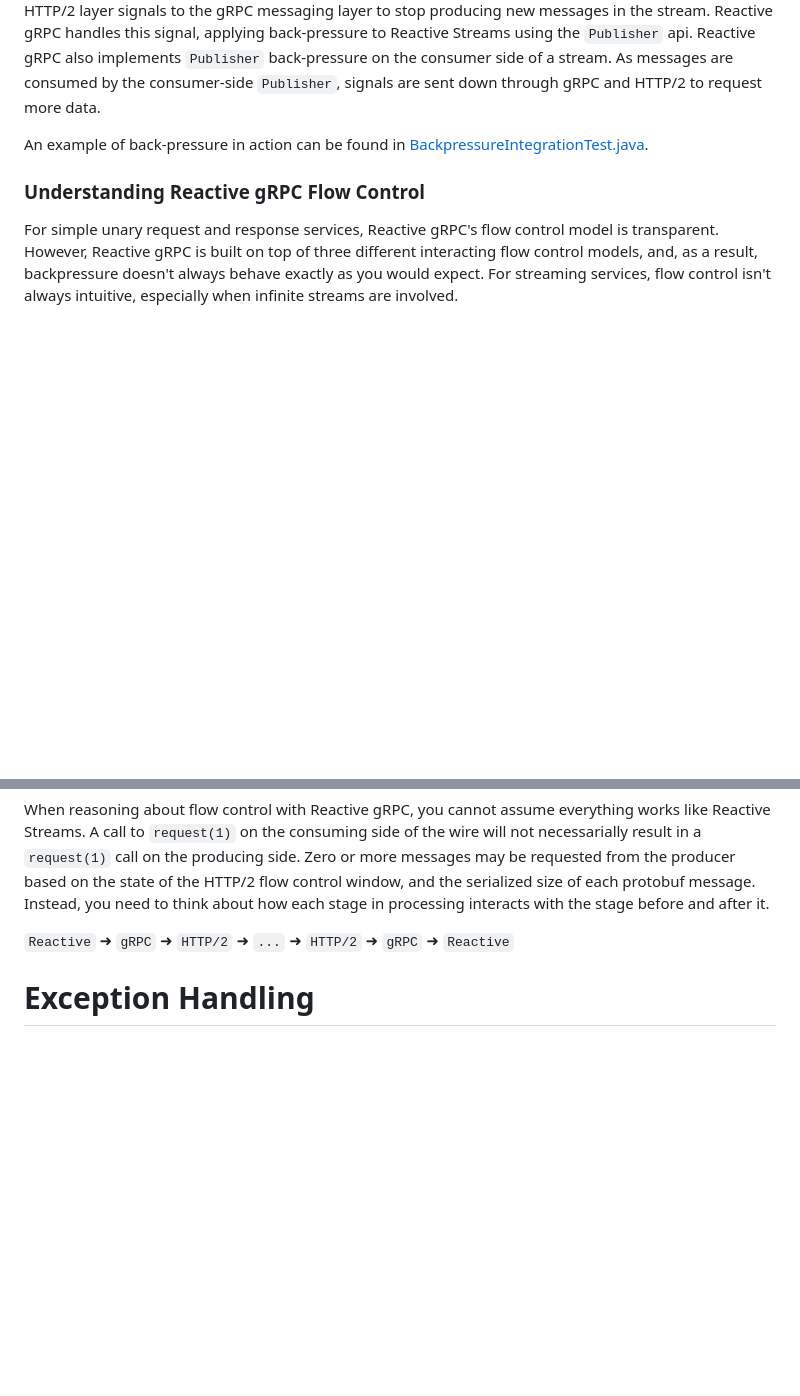
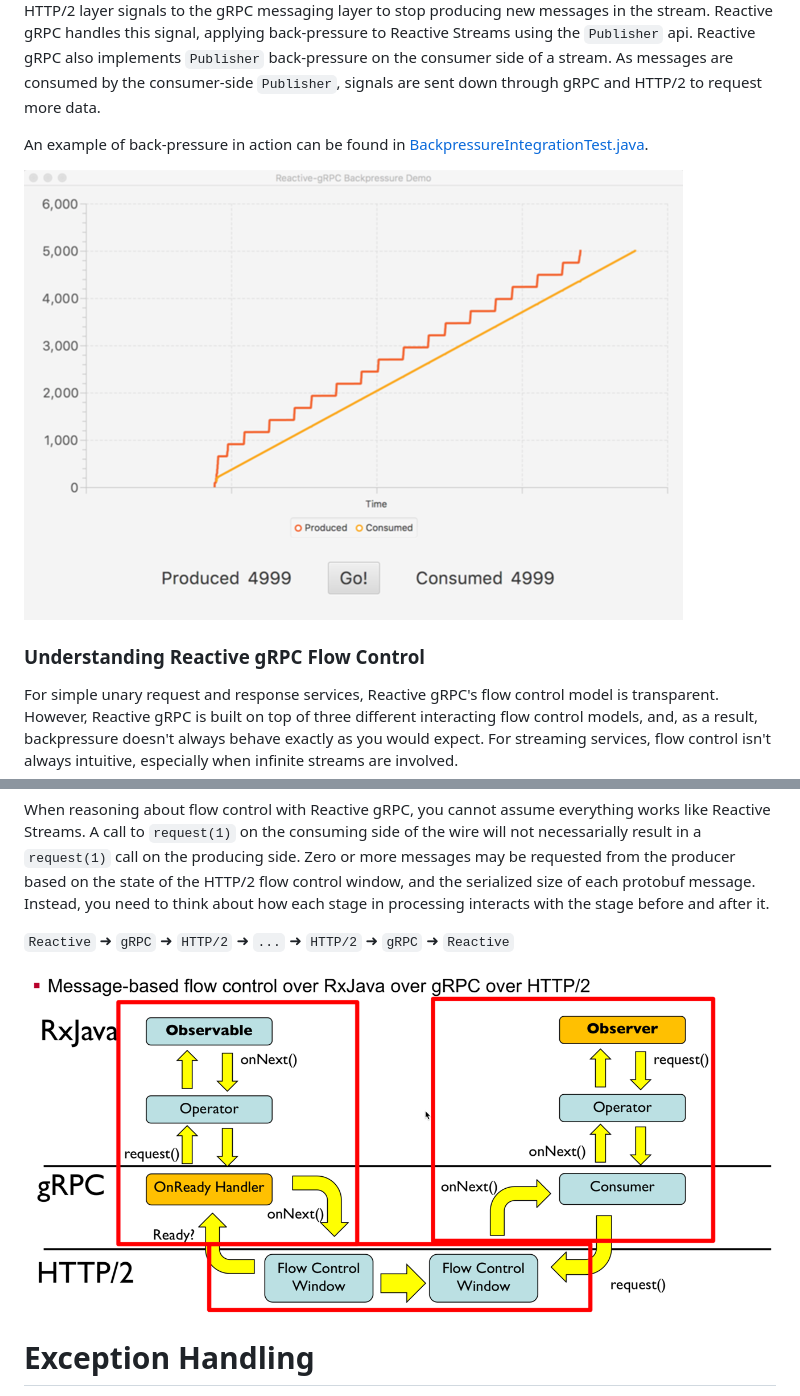
Before and after one commit to salesforce/reactive-grpc, a Markdown page: README.md, 2 parts joined by grey strips. Drawn GitHub-style; pictures changed too: backpressure.png (added), flow-control.png (added); blank space fills up the shorter version.

Commit message:
Images for documentation

```diff
--- a/README.md
+++ b/README.md
@@ -45,6 +45,8 @@ are consumed by the consumer-side `Publisher`, signals are sent down through gRP
 
 An example of back-pressure in action can be found in [BackpressureIntegrationTest.java](https://github.com/salesforce/reactive-grpc/blob/master/rx-java/rxgrpc-test/src/test/java/com/salesforce/rxgrpc/BackpressureIntegrationTest.java).
 
+![backpressure](backpressure.png)
+
 ### Understanding Reactive gRPC Flow Control
 For simple unary request and response services, Reactive gRPC's flow control model is transparent. However, Reactive
 gRPC is built on top of three different interacting flow control models, and, as a result, backpressure doesn't always
@@ -79,6 +81,8 @@ When reasoning about flow control with Reactive gRPC, you cannot assume everythi
 
 `Reactive` ➜ `gRPC` ➜ `HTTP/2` ➜ `...` ➜ `HTTP/2` ➜ `gRPC` ➜ `Reactive`
 
+![flow control](flow-control.png)
+
 # Exception Handling
 Exception handling with Reactive gRPC is a little strange due to the way gRPC deals with errors. Servers that produce an error
 by calling `onError(Throwable)` will terminate the call with a `StatusRuntimeException`. The client will have its
```
